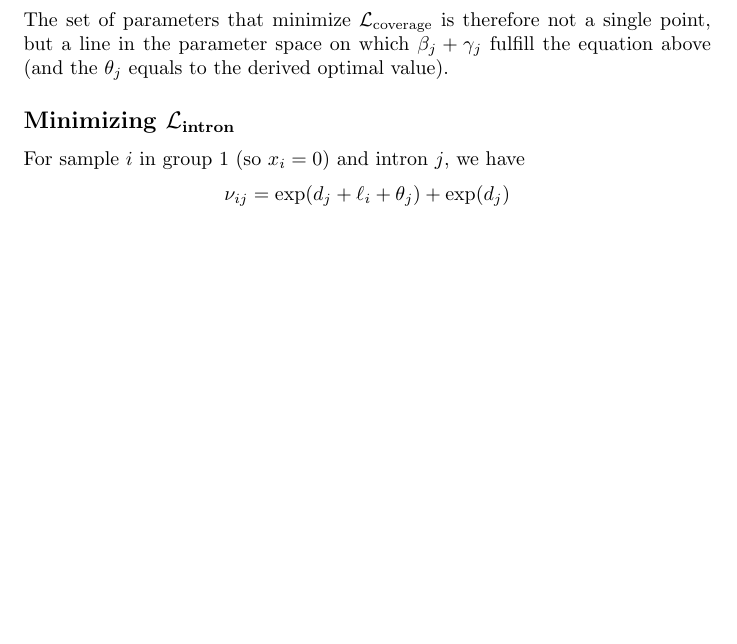
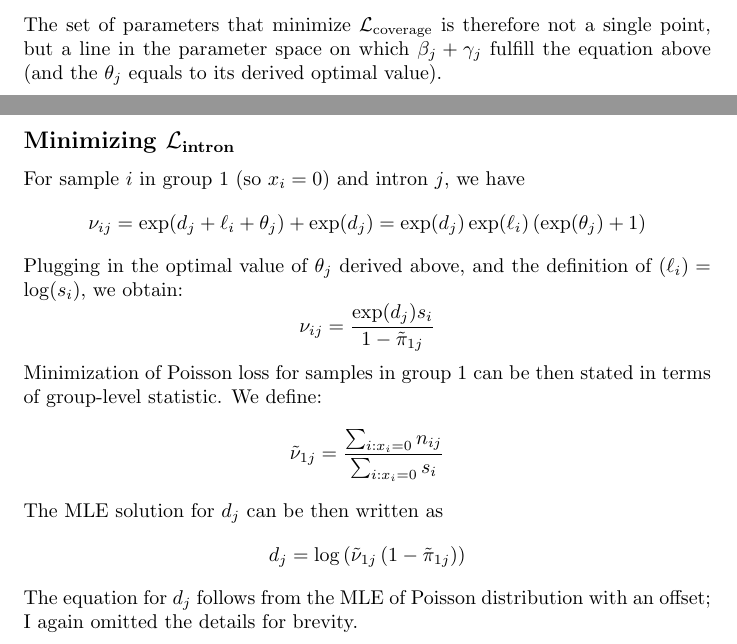
Before and after one commit to jkoubele/phd-stuff, a LaTeX document (08_loss_discussion/loss_properties.tex): part of page 4 of 4 before the commit and two parts of pages 4 and 5 of 5 after it, the two joined at a grey line, cut so that both start at the same text, the shorter picture padded with empty space. Compiled offline with pdfLaTeX.

Commit message:
More notes for Achim.

```diff
--- a/08_loss_discussion/loss_properties.tex
+++ b/08_loss_discussion/loss_properties.tex
@@ -187,12 +187,26 @@
 	$$
 	\beta_j + \gamma_j = \log \left( \frac{\tilde{\pi}_{1j} \left( 1-\tilde{\pi}_{2j}\right)}{\tilde{\pi}_{2j} \left( 1-\tilde{\pi}_{1j}\right)}\right)
 	$$
-	The set of parameters that minimize $\mathcal{L}_{\text{coverage}}$ is therefore not a single point, but a line in the parameter space on which $\beta_j+\gamma_j$ fulfill the equation above (and the $\theta_j$ equals to the derived optimal value).
+	The set of parameters that minimize $\mathcal{L}_{\text{coverage}}$ is therefore not a single point, but a line in the parameter space on which $\beta_j+\gamma_j$ fulfill the equation above (and the $\theta_j$ equals to its derived optimal value).
 	\subsection*{Minimizing $\mathcal{L}_{\text{intron}}$}
 	For sample $i$ in group 1 (so $x_i=0$) and intron $j$, we have
 	$$
-	\nu_{ij} = \exp(d_j + \ell_i + \theta_j) + \exp(d_j)
+	\nu_{ij} = \exp(d_j + \ell_i + \theta_j) + \exp(d_j) = \exp(d_j) \exp(\ell_i) \left( \exp(\theta_j)+1 \right)
 	$$
+	Plugging in the optimal value of $\theta_j$ derived above, and the definition of  $(\ell_i)=\log(s_i)$, we obtain:
+	$$
+	\nu_{ij} = \frac{\exp(d_j) s_i}{1-\tilde{\pi}_{1j}}
+	$$
+	Minimization of Poisson loss for samples in group 1 can be then stated in terms of group-level statistic. We define:
+	$$
+	\tilde{\nu}_{1j} = \frac{\sum_{i: x_i=0} n_{ij}}{\sum_{i: x_i=0} s_i}
+	$$
+	The MLE solution for $d_j$ can be then written as
+	$$
+	d_j = \log \left( \tilde{\nu}_{1j} \left( 1 - \tilde{\pi}_{1j} \right) \right)
+	$$
+	The equation for $d_j$ follows from the MLE of Poisson distribution with an offset; I again omitted the details for brevity.
+
 
 
 
```
